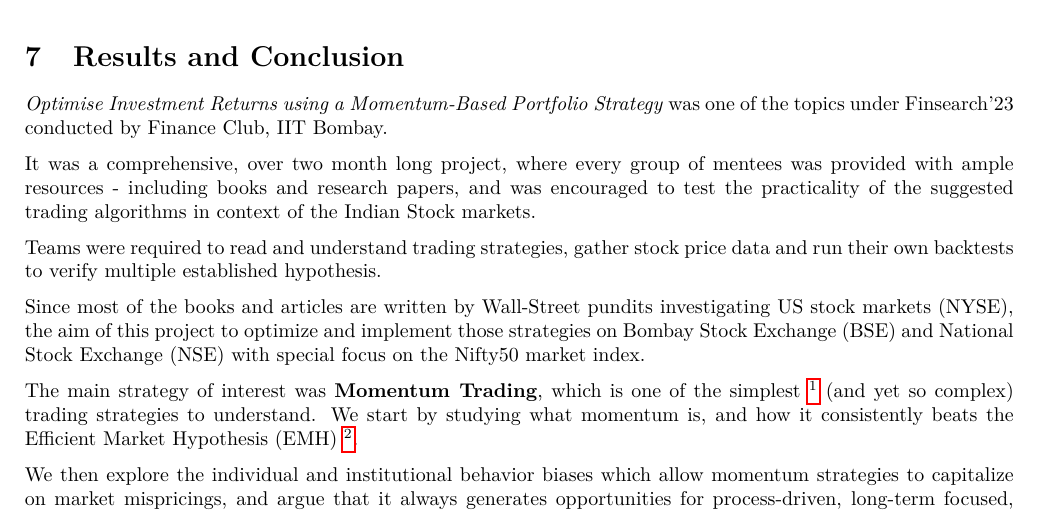
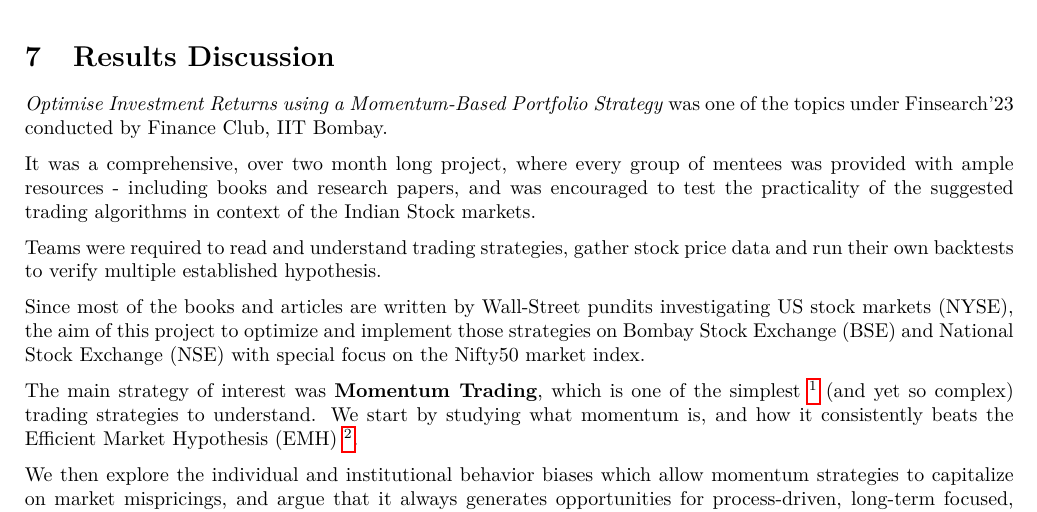
Before and after one commit to SuperSat001/Finsearch-Portfolio-Using-Momentum-Strategies, a LaTeX document (Report/report.tex): part of page 10 of 15, cut at the place of the change. Compiled offline with pdfLaTeX.

Commit message:
assigned secs

```diff
--- a/Report/report.tex
+++ b/Report/report.tex
@@ -90,7 +90,7 @@ skip=20pt plus 2pt,after skip=20pt plus 2pt}{th}
 \input{intro.tex}
 \newpage
 
-\section{Results and Conclusion}
+\section{Results Discussion}
 \input{intro.tex}
 \newpage
 
```
Also changed, not shown: Report/coding.tex (added), Report/data.tex (added), Report/report.pdf, Report/results.tex (added), 6 other files.
